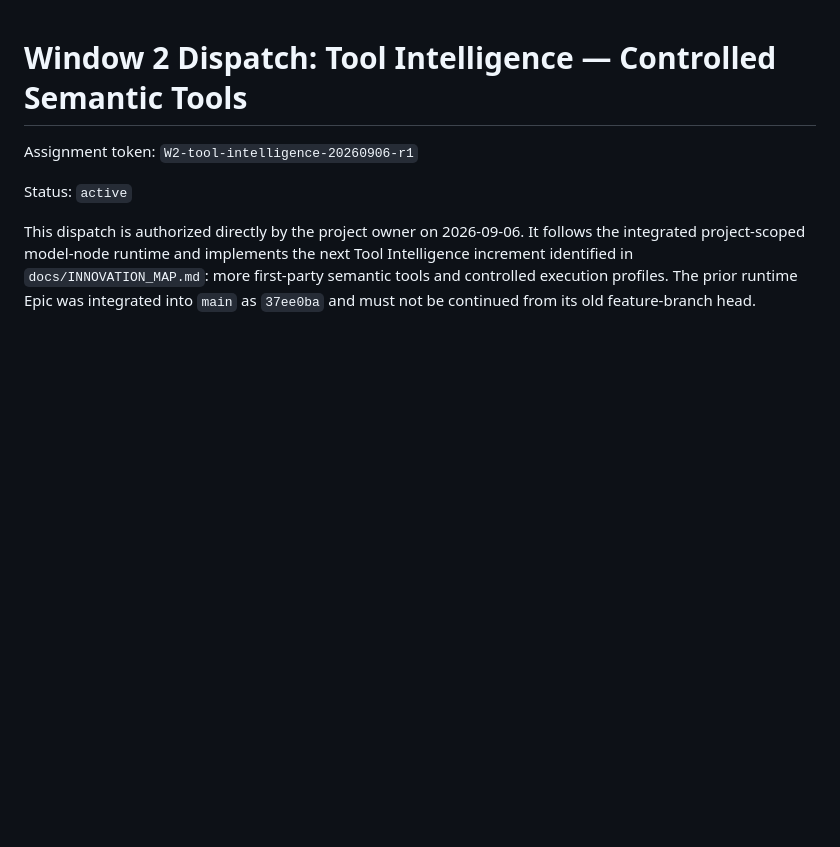
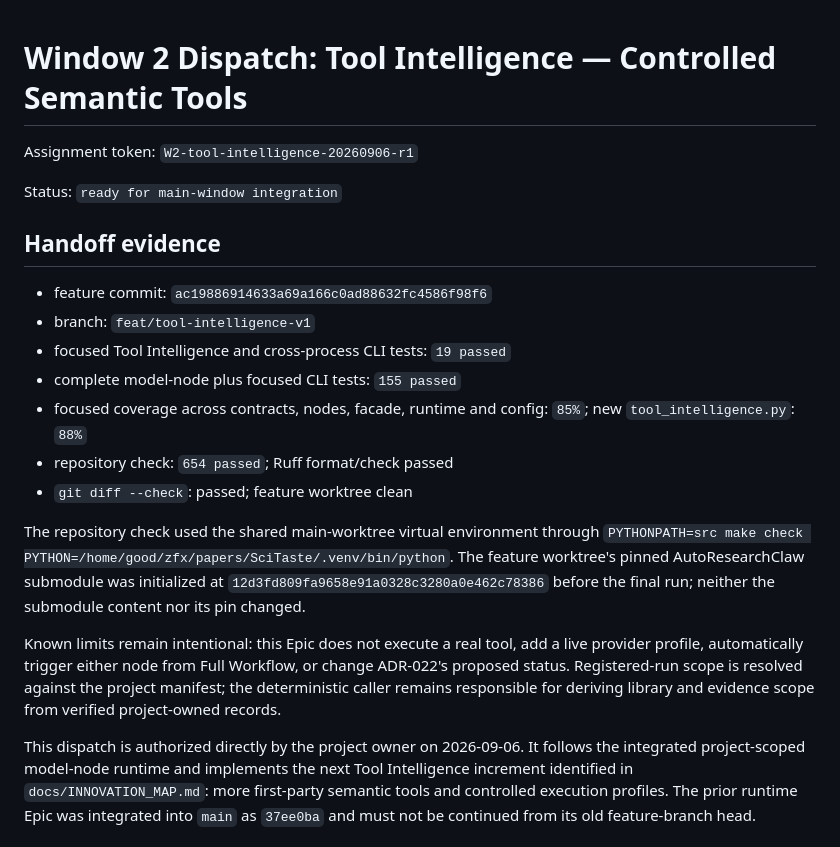
Before and after one commit to Dustzx/SciTaste, a Markdown page: docs/tasks/WINDOW_2.md, the part around the change. GitHub-like rendering; blank space fills up the shorter version.

Commit message:
chore(tasks): record tool intelligence handoff

```diff
--- a/docs/tasks/WINDOW_2.md
+++ b/docs/tasks/WINDOW_2.md
@@ -2,7 +2,30 @@
 
 Assignment token: `W2-tool-intelligence-20260906-r1`
 
-Status: `active`
+Status: `ready for main-window integration`
+
+## Handoff evidence
+
+- feature commit: `ac19886914633a69a166c0ad88632fc4586f98f6`
+- branch: `feat/tool-intelligence-v1`
+- focused Tool Intelligence and cross-process CLI tests: `19 passed`
+- complete model-node plus focused CLI tests: `155 passed`
+- focused coverage across contracts, nodes, facade, runtime and config: `85%`;
+  new `tool_intelligence.py`: `88%`
+- repository check: `654 passed`; Ruff format/check passed
+- `git diff --check`: passed; feature worktree clean
+
+The repository check used the shared main-worktree virtual environment through
+`PYTHONPATH=src make check PYTHON=/home/good/zfx/papers/SciTaste/.venv/bin/python`.
+The feature worktree's pinned AutoResearchClaw submodule was initialized at
+`12d3fd809fa9658e91a0328c3280a0e462c78386` before the final run; neither the
+submodule content nor its pin changed.
+
+Known limits remain intentional: this Epic does not execute a real tool, add a
+live provider profile, automatically trigger either node from Full Workflow, or
+change ADR-022's proposed status. Registered-run scope is resolved against the
+project manifest; the deterministic caller remains responsible for deriving
+library and evidence scope from verified project-owned records.
 
 This dispatch is authorized directly by the project owner on 2026-09-06. It
 follows the integrated project-scoped model-node runtime and implements the next
```
